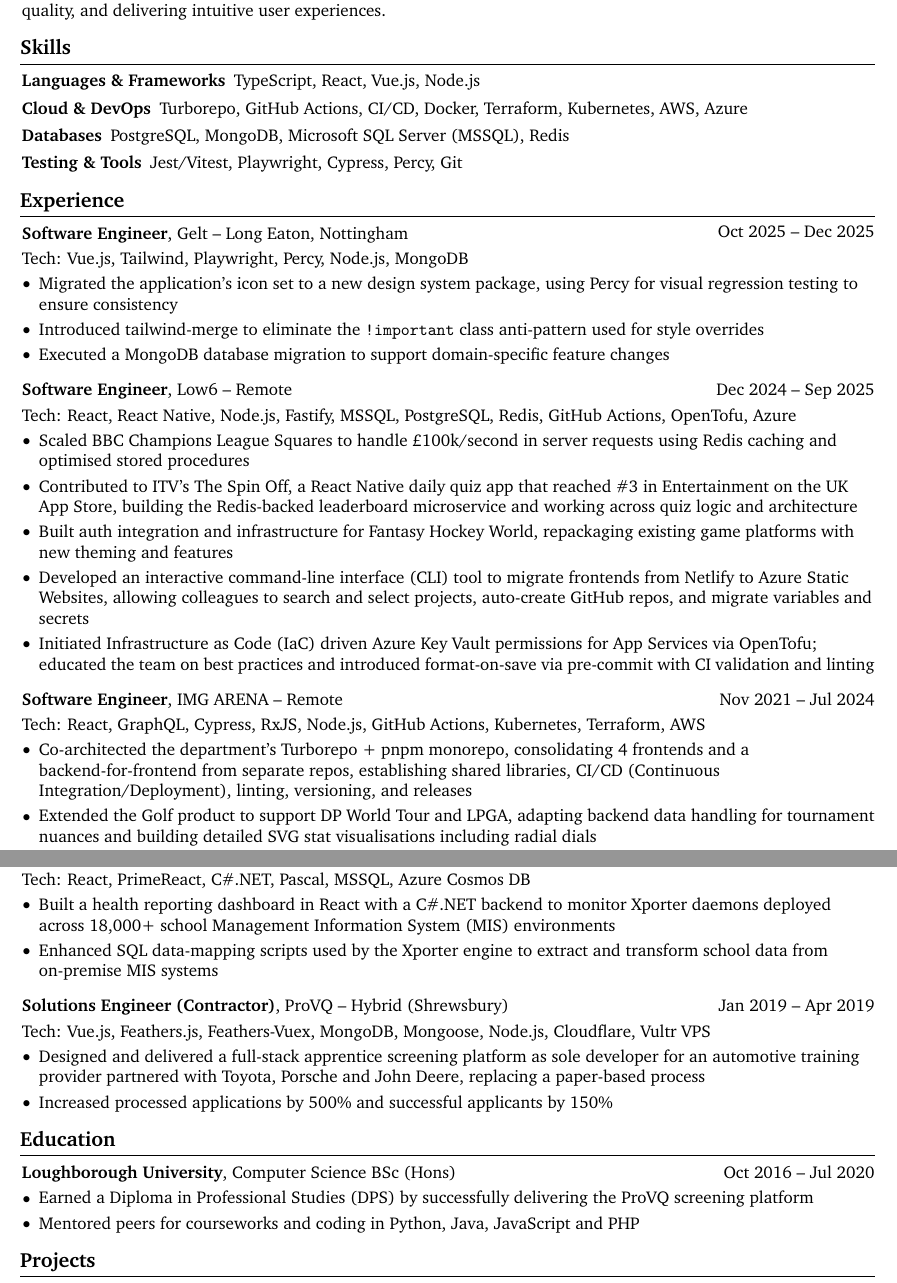
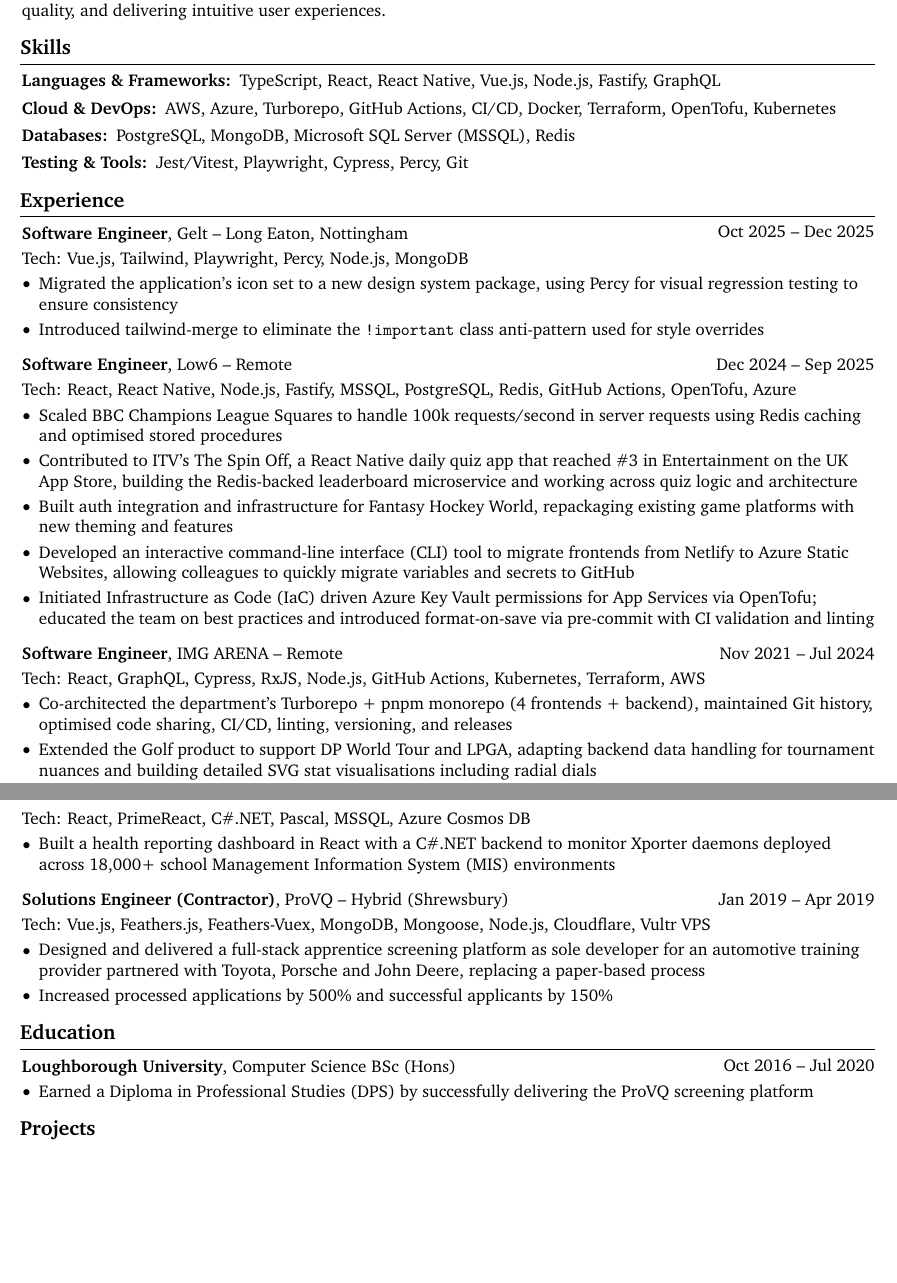
Before and after one commit to midzdotdev/cv, a LaTeX document (main.tex, which reads sections/education.tex, sections/experience/2020-12-community-brands.tex, sections/experience/2021-11-img-arena.tex): two parts of pages 1 and 2 of 2, joined at a grey line, cut so that both start at the same text, the shorter picture padded with empty space. Compiled offline with pdfLaTeX.

Commit message:
slim down bullets

```diff
--- a/sections/education.tex
+++ b/sections/education.tex
@@ -10,6 +10,5 @@
 \begin{onecolentry}
   \begin{highlights}
   \item Earned a Diploma in Professional Studies (DPS) by successfully delivering the ProVQ screening platform
-  \item Mentored peers for courseworks and coding in Python, Java, JavaScript and PHP
   \end{highlights}
 \end{onecolentry}
--- a/sections/experience/2020-12-community-brands.tex
+++ b/sections/experience/2020-12-community-brands.tex
@@ -9,6 +9,5 @@
   Tech: React, PrimeReact, C\#.NET, Pascal, MSSQL, Azure Cosmos DB
   \begin{highlights}
   \item Built a health reporting dashboard in React with a C\#.NET backend to monitor Xporter daemons deployed across 18,000+ school Management Information System (MIS) environments
-  \item Enhanced SQL data-mapping scripts used by the Xporter engine to extract and transform school data from on-premise MIS systems
   \end{highlights}
 \end{onecolentry}
--- a/sections/experience/2021-11-img-arena.tex
+++ b/sections/experience/2021-11-img-arena.tex
@@ -8,7 +8,7 @@
 \begin{onecolentry}
   Tech: React, GraphQL, Cypress, RxJS, Node.js, GitHub Actions, Kubernetes, Terraform, AWS
   \begin{highlights}
-  \item Co-architected the department's Turborepo + pnpm monorepo, consolidating 4 frontends and a backend-for-frontend from separate repos, establishing shared libraries, CI/CD (Continuous Integration/Deployment), linting, versioning, and releases
+  \item Co-architected the department's Turborepo + pnpm monorepo (4 frontends + backend), maintained Git history, optimised code sharing, CI/CD, linting, versioning, and releases
   \item Extended the Golf product to support DP World Tour and LPGA, adapting backend data handling for tournament nuances and building detailed SVG stat visualisations including radial dials
   \item Revamped theming to enable \$1M+ Golf partnership with FanDuel, retaining compatibility with existing themes
   \item Deployed Content Security Policy (CSP) across 4 frontends with DataDog reporting to mitigate Cross-Site Scripting (XSS) risks
--- a/sections/experience/2024-12-low6.tex
+++ b/sections/experience/2024-12-low6.tex
@@ -9,10 +9,10 @@
   Tech: React, React Native, Node.js, Fastify, MSSQL, PostgreSQL, Redis, GitHub Actions, OpenTofu, Azure
 
   \begin{highlights}
-  \item Scaled BBC Champions League Squares to handle \pounds100k/second in server requests using Redis caching and optimised stored procedures
+  \item Scaled BBC Champions League Squares to handle 100k requests/second in server requests using Redis caching and optimised stored procedures
   \item Contributed to ITV's The Spin Off, a React Native daily quiz app that reached \#3 in Entertainment on the UK App Store, building the Redis-backed leaderboard microservice and working across quiz logic and architecture
   \item Built auth integration and infrastructure for Fantasy Hockey World, repackaging existing game platforms with new theming and features
-  \item Developed an interactive command-line interface (CLI) tool to migrate frontends from Netlify to Azure Static Websites, allowing colleagues to search and select projects, auto-create GitHub repos, and migrate variables and secrets
+  \item Developed an interactive command-line interface (CLI) tool to migrate frontends from Netlify to Azure Static Websites, allowing colleagues to quickly migrate variables and secrets to GitHub
   \item Initiated Infrastructure as Code (IaC) driven Azure Key Vault permissions for App Services via OpenTofu; educated the team on best practices and introduced format-on-save via pre-commit with CI validation and linting
   \end{highlights}
 \end{onecolentry}
--- a/sections/experience/2025-10-gelt.tex
+++ b/sections/experience/2025-10-gelt.tex
@@ -11,6 +11,5 @@
   \begin{highlights}
   \item Migrated the application's icon set to a new design system package, using Percy for visual regression testing to ensure consistency
   \item Introduced tailwind-merge to eliminate the \texttt{!important} class anti-pattern used for style overrides
-  \item Executed a MongoDB database migration to support domain-specific feature changes
   \end{highlights}
 \end{onecolentry}
--- a/sections/skills.tex
+++ b/sections/skills.tex
@@ -2,9 +2,9 @@
 
 \begin{onecolentry}
   \begin{description}[style=unboxed, leftmargin=0pt, font=\bfseries]
-  \item[Languages \& Frameworks] TypeScript, React, Vue.js, Node.js
-  \item[Cloud \& DevOps] Turborepo, GitHub Actions, CI/CD, Docker, Terraform, Kubernetes, AWS, Azure
-  \item[Databases] PostgreSQL, MongoDB, Microsoft SQL Server (MSSQL), Redis
-  \item[Testing \& Tools] Jest/Vitest, Playwright, Cypress, Percy, Git
+    \item[Languages \& Frameworks:] TypeScript, React, React Native, Vue.js, Node.js, Fastify, GraphQL
+    \item[Cloud \& DevOps:] AWS, Azure, Turborepo, GitHub Actions, CI/CD, Docker, Terraform, OpenTofu, Kubernetes
+    \item[Databases:] PostgreSQL, MongoDB, Microsoft SQL Server (MSSQL), Redis
+    \item[Testing \& Tools:] Jest/Vitest, Playwright, Cypress, Percy, Git
   \end{description}
 \end{onecolentry}
```
Also changed, not shown: main.pdf.
